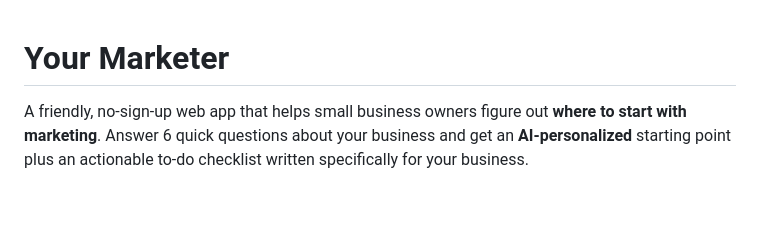
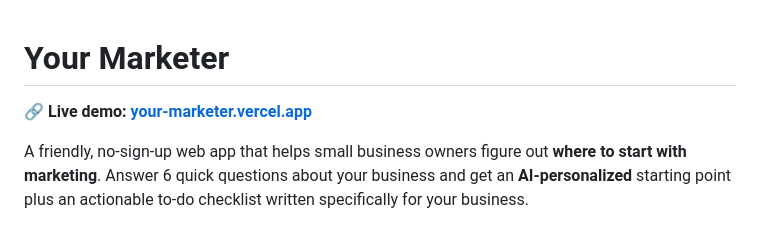
Before and after one commit to wythwin/your-marketer, a Markdown page: README.md, the part around the change. Rendered like a GitHub page; blank space fills up the shorter version.

Commit message:
Add live demo link to README
Surface the deployed app (your-marketer.vercel.app) at the top of the README
so reviewers can try it immediately.

Co-Authored-By: Claude Opus 4.8 <noreply@anthropic.com>

```diff
--- a/README.md
+++ b/README.md
@@ -1,4 +1,6 @@
 # Your Marketer
+
+**🔗 Live demo: [your-marketer.vercel.app](https://your-marketer.vercel.app)**
 
 A friendly, no-sign-up web app that helps small business owners figure out
 **where to start with marketing**. Answer 6 quick questions about your business
```
